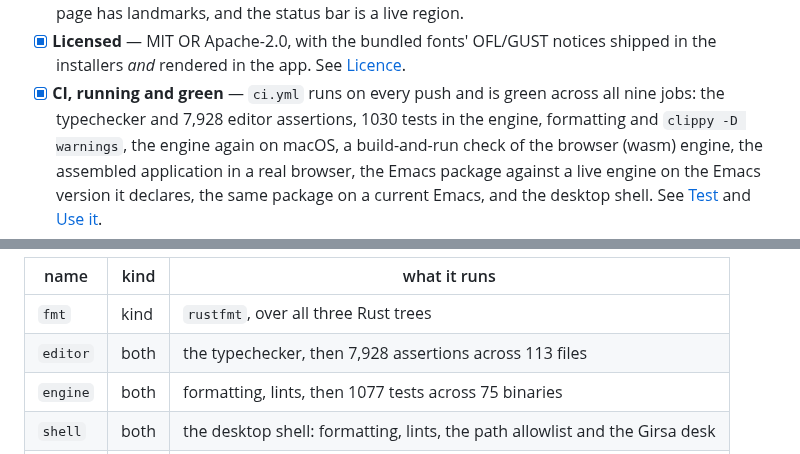
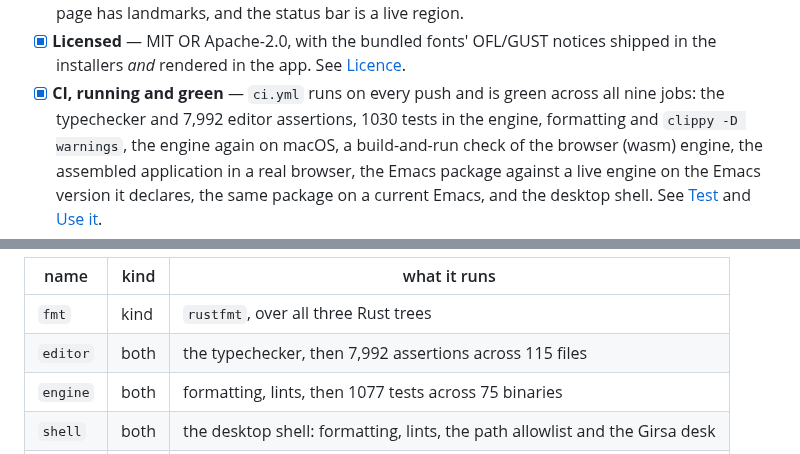
Before and after one commit to SYKhayyat/ksav, a Markdown page: ksav/README.md, 2 parts joined by grey strips. Rendered like a GitHub page.

Commit message:
docs: the assertion tally, which nothing was checking

```diff
--- a/ksav/README.md
+++ b/ksav/README.md
@@ -724,7 +724,7 @@ One is Emacs inside Ksav; this is Ksav inside Emacs.
 - [x] **Licensed** — MIT OR Apache-2.0, with the bundled fonts' OFL/GUST notices
       shipped in the installers *and* rendered in the app. See [Licence](#licence).
 - [x] **CI, running and green** — `ci.yml` runs on every push and is green across
-      all nine jobs: the typechecker and 7,928 editor assertions, 1030 tests in
+      all nine jobs: the typechecker and 7,992 editor assertions, 1030 tests in
       the engine, formatting and `clippy -D warnings`, the engine again on macOS, a
       build-and-run check of the browser (wasm) engine, the assembled
       application in a real browser, the Emacs package against a live engine on
@@ -803,7 +803,7 @@ which is what CI splits jobs on, or the **tree** the check is about:
 | name | kind | what it runs |
 |---|---|---|
 | `fmt` | kind | `rustfmt`, over all three Rust trees |
-| `editor` | both | the typechecker, then 7,928 assertions across 113 files |
+| `editor` | both | the typechecker, then 7,992 assertions across 115 files |
 | `engine` | both | formatting, lints, then 1077 tests across 75 binaries |
 | `shell` | both | the desktop shell: formatting, lints, the path allowlist and the Girsa desk |
 | `wasm` | tree | formatting; the browser engine is built and run in CI, not here |
```
